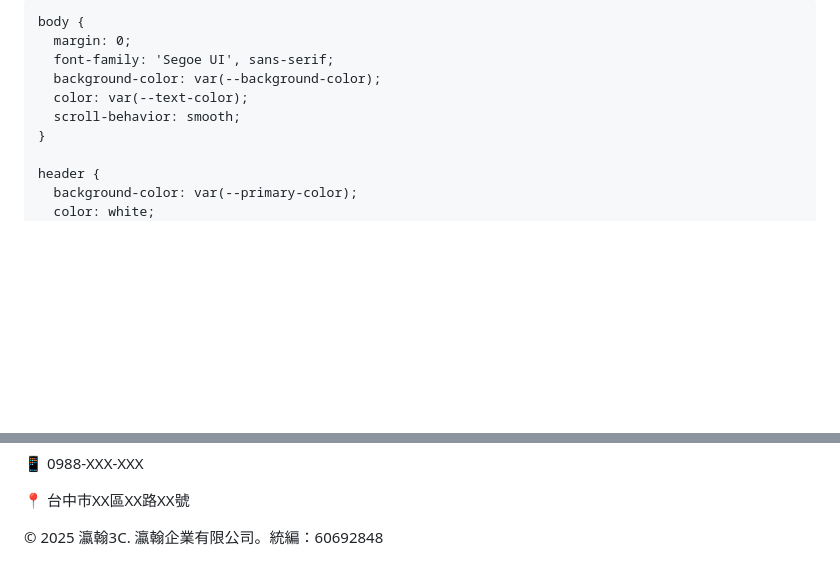
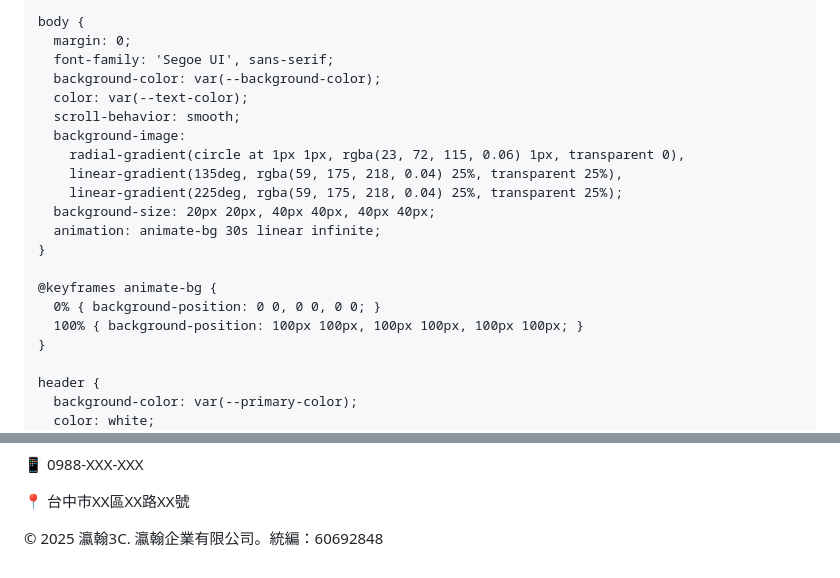
Before and after one commit to jing199410/yinghan3c, a Markdown page: README.md, 2 parts joined by grey strips. Rendered like a GitHub page; blank space fills up the shorter version.

```diff
--- a/README.md
+++ b/README.md
@@ -1,4 +1,5 @@
 
+<!DOCTYPE html>
 <html lang="zh-Hant">
 <head>
   <meta charset="UTF-8">
@@ -19,6 +20,17 @@
       background-color: var(--background-color);
       color: var(--text-color);
       scroll-behavior: smooth;
+      background-image:
+        radial-gradient(circle at 1px 1px, rgba(23, 72, 115, 0.06) 1px, transparent 0),
+        linear-gradient(135deg, rgba(59, 175, 218, 0.04) 25%, transparent 25%),
+        linear-gradient(225deg, rgba(59, 175, 218, 0.04) 25%, transparent 25%);
+      background-size: 20px 20px, 40px 40px, 40px 40px;
+      animation: animate-bg 30s linear infinite;
+    }
+
+    @keyframes animate-bg {
+      0% { background-position: 0 0, 0 0, 0 0; }
+      100% { background-position: 100px 100px, 100px 100px, 100px 100px; }
     }
 
     header {
@@ -167,6 +180,8 @@
     <p>© 2025 瀛翰3C. 瀛翰企業有限公司。統編：60692848</p>
   </footer>
 
-
+  <script>
+    console.log("歡迎來到瀛翰3C！");
+  </script>
 </body>
 </html>
```
Also changed, not shown: other parts of README.md (+1 -0 lines).
